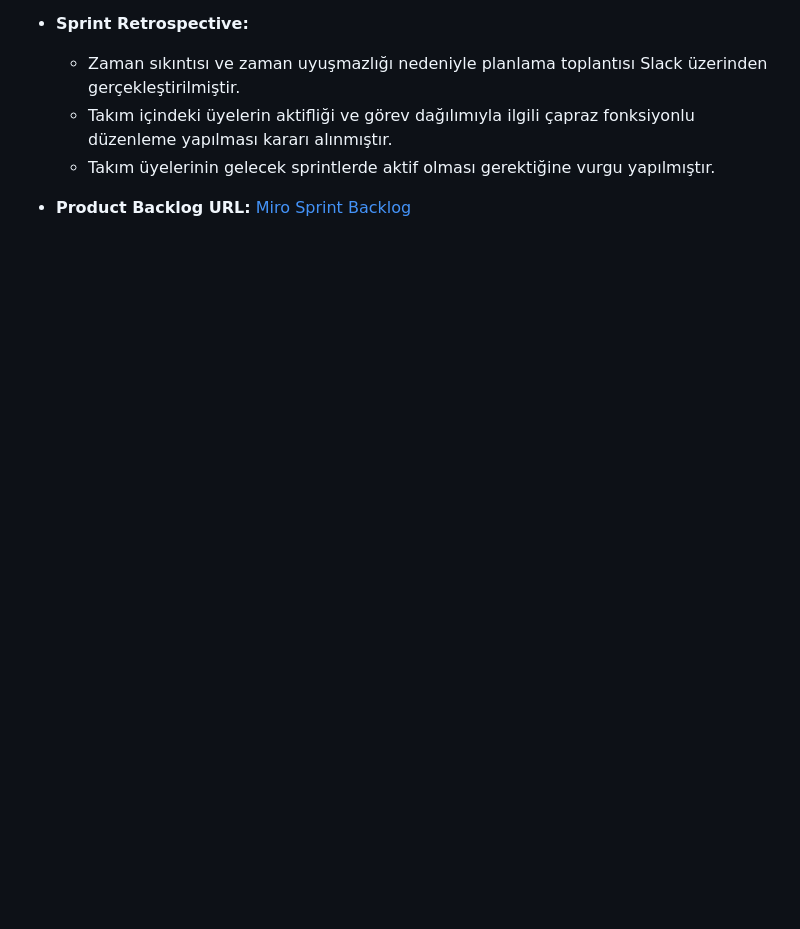
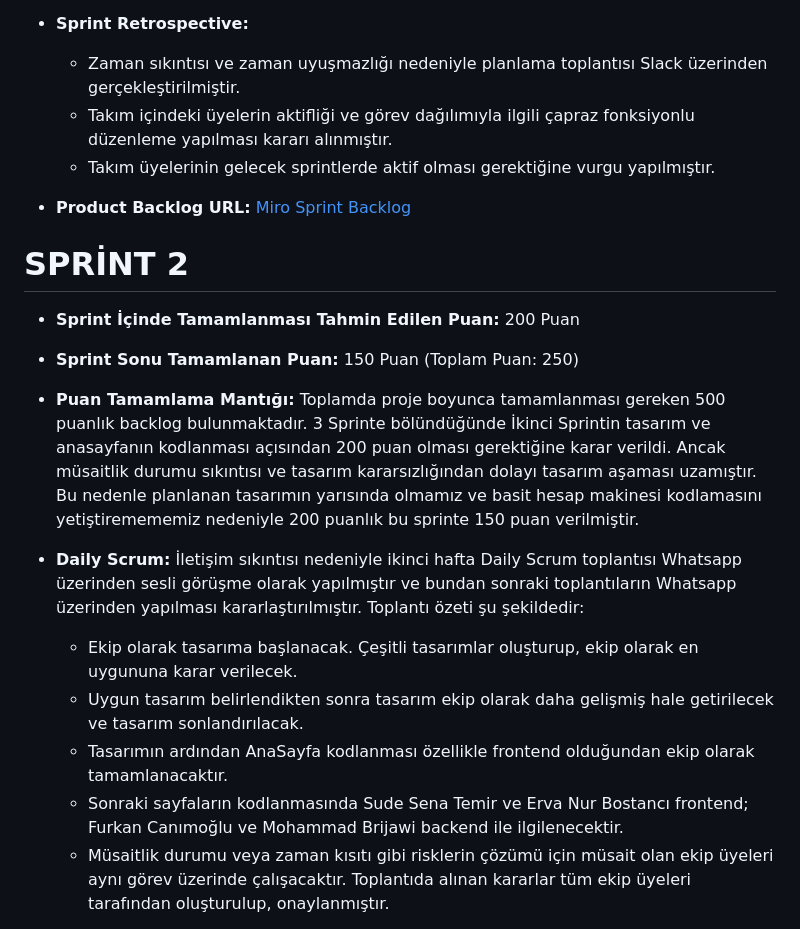
Before and after one commit to fluttergrup99/FlutterGrup99, a Markdown page: README.md, the part around the change printed below. Rendered like a GitHub page; blank space fills up the shorter version.

Commit message:
Update README.md
Readme dosyasına Sprint 2 eklenmiştir.

```diff
--- a/README.md
+++ b/README.md
@@ -200,3 +204,21 @@ Daily Scrum toplantısında alınan kararlar pdf olarak Readme'de tarafımızdan
   - Takım üyelerinin gelecek sprintlerde aktif olması gerektiğine vurgu yapılmıştır.
 
 - **Product Backlog URL:** [Miro Sprint Backlog](https://miro.com/app/board/uXjVK0g9Id8=/?share_link_id=569740623739)
+
+
+
+
+# SPRİNT 2 #
+- **Sprint İçinde Tamamlanması Tahmin Edilen Puan:** 200 Puan
+- **Sprint Sonu Tamamlanan Puan:** 150 Puan (Toplam Puan: 250)
+- **Puan Tamamlama Mantığı:** Toplamda proje boyunca tamamlanması gereken 500 puanlık backlog bulunmaktadır.
+  3 Sprinte bölündüğünde İkinci Sprintin tasarım ve anasayfanın kodlanması açısından 200 puan olması gerektiğine karar verildi. Ancak müsaitlik durumu sıkıntısı ve tasarım kararsızlığından dolayı tasarım aşaması uzamıştır. Bu nedenle planlanan tasarımın yarısında olmamız ve basit hesap makinesi kodlamasını yetiştiremememiz nedeniyle 200 puanlık bu sprinte 150 puan verilmiştir.
+
+- **Daily Scrum:** İletişim sıkıntısı nedeniyle ikinci hafta Daily Scrum toplantısı Whatsapp üzerinden sesli görüşme olarak yapılmıştır ve bundan sonraki toplantıların Whatsapp üzerinden yapılması kararlaştırılmıştır. Toplantı özeti şu şekildedir:
+  - Ekip olarak tasarıma başlanacak. Çeşitli tasarımlar oluşturup, ekip olarak en uygununa karar verilecek.
+  - Uygun tasarım belirlendikten sonra tasarım ekip olarak daha gelişmiş hale getirilecek ve tasarım sonlandırılacak.
+  - Tasarımın ardından AnaSayfa kodlanması özellikle frontend olduğundan ekip olarak tamamlanacaktır.
+  - Sonraki sayfaların kodlanmasında Sude Sena Temir ve Erva Nur Bostancı frontend; Furkan Canımoğlu ve Mohammad Brijawi backend ile ilgilenecektir.
+  - Müsaitlik durumu veya zaman kısıtı gibi risklerin çözümü için müsait olan ekip üyeleri aynı görev üzerinde çalışacaktır.
+Toplantıda alınan kararlar tüm ekip üyeleri tarafından oluşturulup, onaylanmıştır.
+
```
Also changed, not shown: other parts of README.md (+57 -0 lines).
